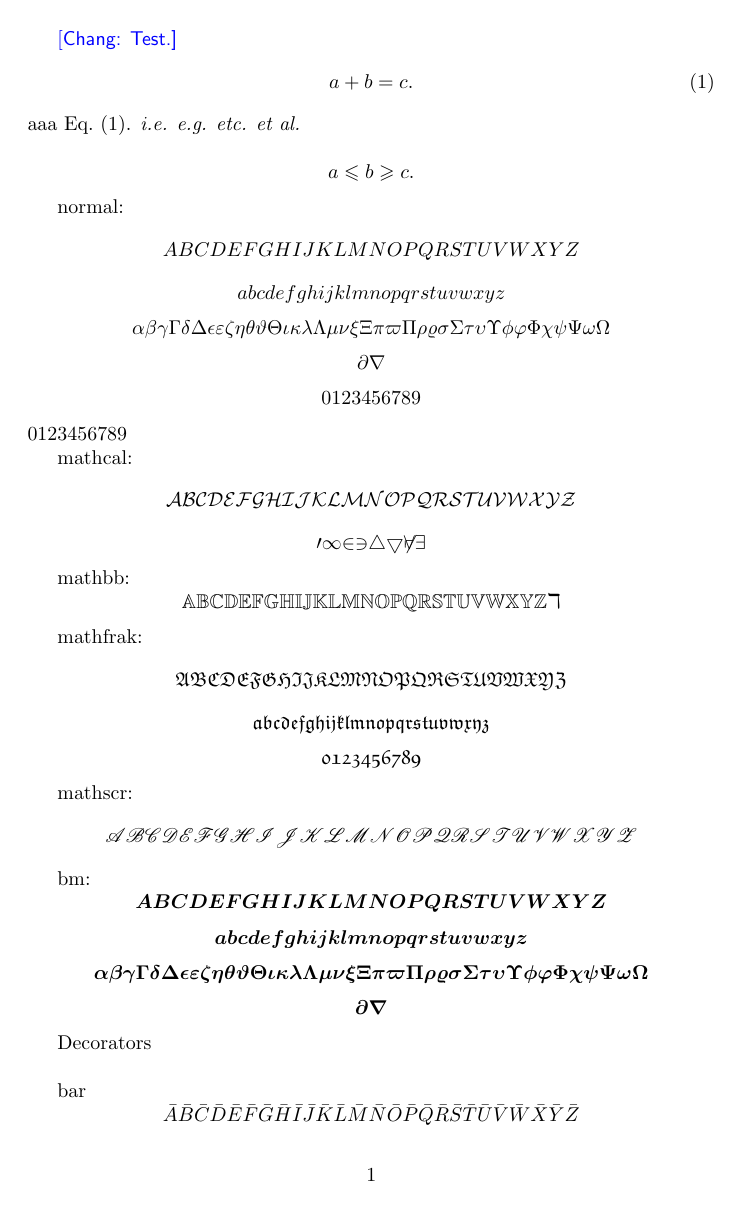
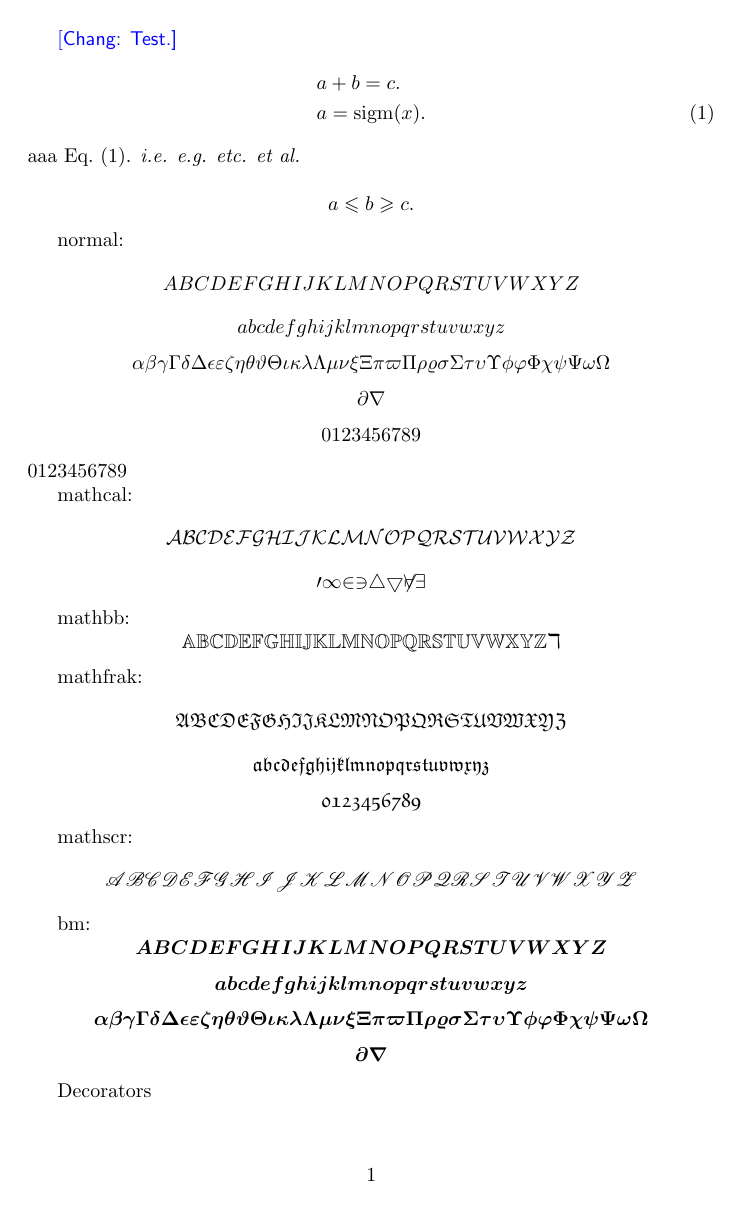
Before and after one commit to changliu00/changdefs, a LaTeX document (test.tex, which reads changdefs.sty): page 1 of 3. Compiled offline with pdfLaTeX.

Commit message:
small amendment

```diff
--- a/changdefs.sty
+++ b/changdefs.sty
@@ -1043,6 +1043,12 @@
 \newcommand{\Mult}{\mathrm{Mult}}
 \newcommand{\Unif}{\mathrm{Unif}}
 
+\newcommand{\Sigm}{\mathrm{Sigm}}
+\newcommand{\sigm}{\mathrm{sigm}}
+\newcommand{\Sign}{\mathrm{Sign}}
+\newcommand{\sign}{\mathrm{sign}}
+
+
 % Common Symbols
 \newcommand{\ud}{\mathrm{d}} % for differentiation
 %\newcommand{\dd}{\mathop{}\,\mathrm{d}} % for integral
--- a/test.tex
+++ b/test.tex
@@ -5,7 +5,8 @@
 
 \chang{Test.}
 \begin{align}
-  a + b = c.
+  & a + b = c. \\
+  & a = \sigm(x).
   \label{eqn:a}
 \end{align}
 aaa \eqref{eqn:a}. \ie{} \eg{} \etc{} \etal
```
